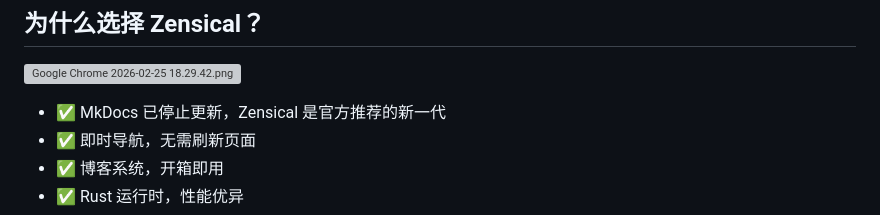
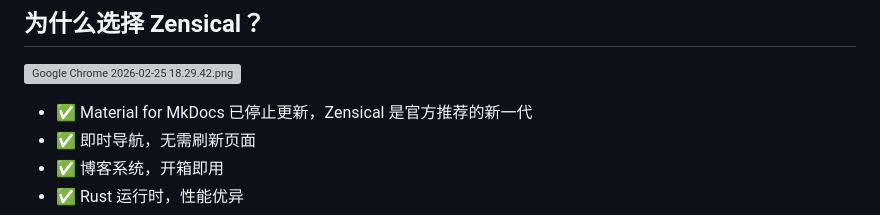
Before and after one commit to Wcowin/Zensical-Chinese-Tutorial, a Markdown page: README.md, the part around the change. Drawn GitHub-style; grey boxes are pictures that could not be loaded.

```diff
--- a/README.md
+++ b/README.md
@@ -21,7 +21,7 @@
 
 ![Google Chrome 2026-02-25 18.29.42.png](https://i.imgant.com/v2/7fTK6kG.png)
 
-- ✅ MkDocs 已停止更新，Zensical 是官方推荐的新一代
+- ✅ Material for MkDocs 已停止更新，Zensical 是官方推荐的新一代
 - ✅ 即时导航，无需刷新页面
 - ✅ 博客系统，开箱即用
 - ✅ Rust 运行时，性能优异
```
